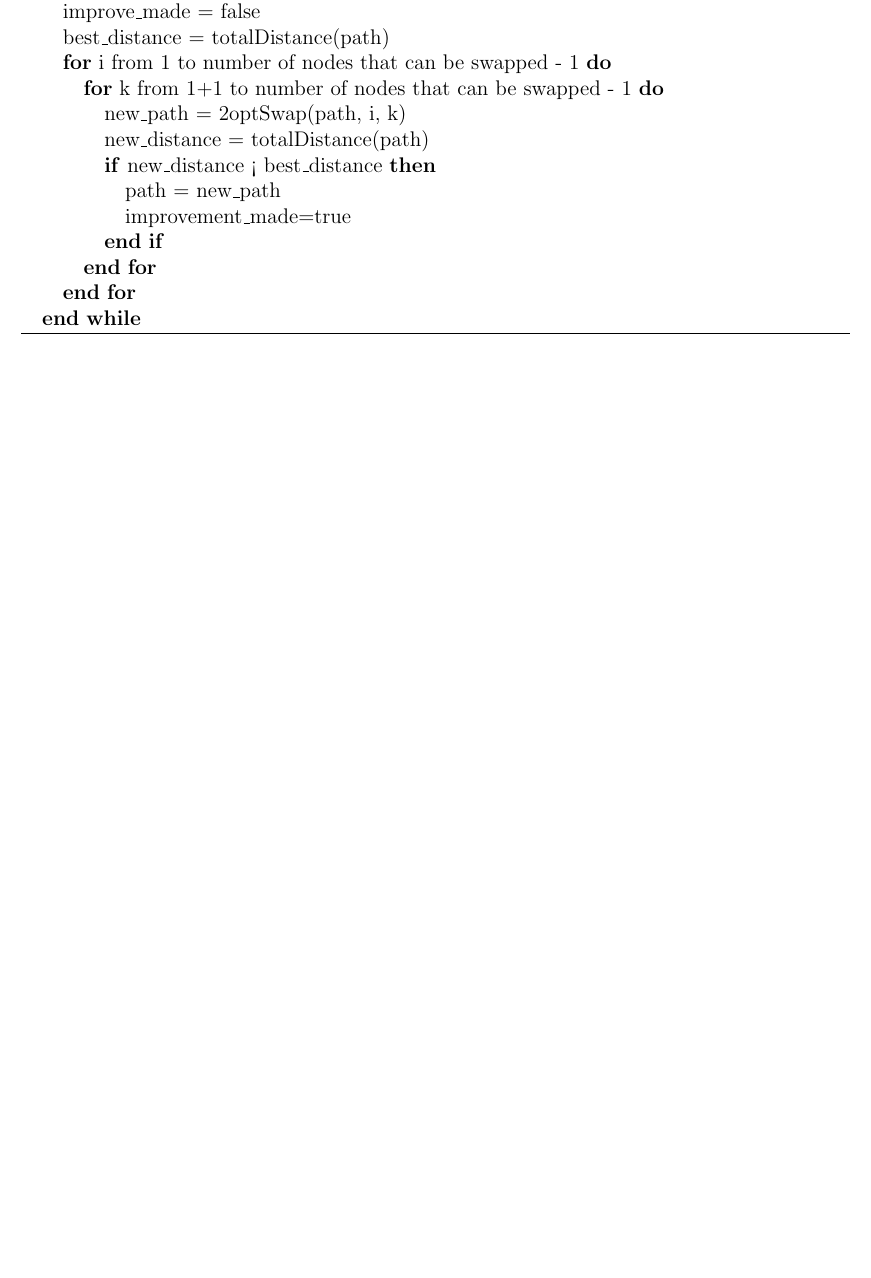
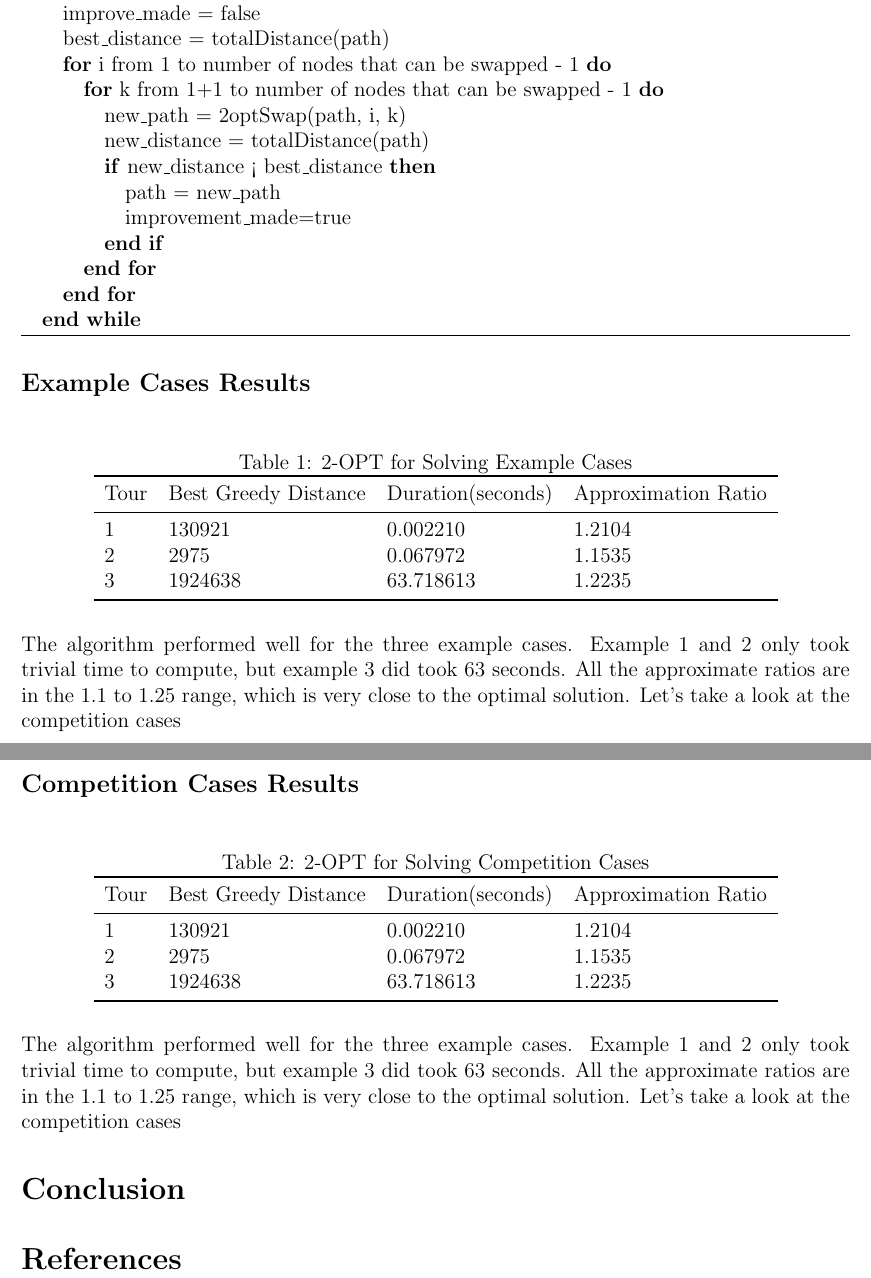
Before and after one commit to Team-NNZ-Algorithms/report, a LaTeX document (final_report.tex): part of page 6 of 6 before the commit and two parts of pages 6 and 7 of 7 after it, the two joined at a grey line, cut so that both start at the same text, the shorter picture padded with empty space. Compiled offline with pdfLaTeX.

Commit message:
work in progress

```diff
--- a/final_report.tex
+++ b/final_report.tex
@@ -215,4 +216,48 @@ There are situations in which swapping a route amongst 4 vertexes cannot fully r
+\subsection*{Example Cases Results}
+\begin{table}[H] %htp makes the table move to the right position
+    \caption{2-OPT for Solving Example Cases}
+    \centering
+\begin{threeparttable}
+  \begin{tabular}{llll}
+\toprule
+Tour & Best Greedy Distance & Duration(seconds) & Approximation Ratio \\
+\midrule
+1&	130921	&	0.002210 & 1.2104\\
+2&	2975	&	0.067972 & 1.1535\\
+3&	1924638 &	63.718613 & 1.2235\\
+\bottomrule
+\end{tabular}
+\end{threeparttable}
+\end{table}
+The algorithm performed well for the three example cases. Example 1 and 2 only took trivial time to compute, but example 3 did took 63 seconds. All the approximate ratios are in the 1.1 to 1.25 range, which is very close to the optimal solution. Let's take a look at the competition cases
+
+\subsection*{Competition Cases Results}
+\begin{table}[H] %htp makes the table move to the right position
+    \caption{2-OPT for Solving Competition Cases}
+    \centering
+\begin{threeparttable}
+  \begin{tabular}{llll}
+\toprule
+Tour & Best Greedy Distance & Duration(seconds) & Approximation Ratio \\
+\midrule
+1&	130921	&	0.002210 & 1.2104\\
+2&	2975	&	0.067972 & 1.1535\\
+3&	1924638 &	63.718613 & 1.2235\\
+\bottomrule
+\end{tabular}
+\end{threeparttable}
+\end{table}
+The algorithm performed well for the three example cases. Example 1 and 2 only took trivial time to compute, but example 3 did took 63 seconds. All the approximate ratios are in the 1.1 to 1.25 range, which is very close to the optimal solution. Let's take a look at the competition cases
+
+
+
+
+
 \section*{Conclusion}
+
+
+
+
 \nocite{*}
 \medskip
 \bibliographystyle{unsrt}
```
Also changed, not shown: final_report.pdf, final_report.tex (11 more changed lines).
